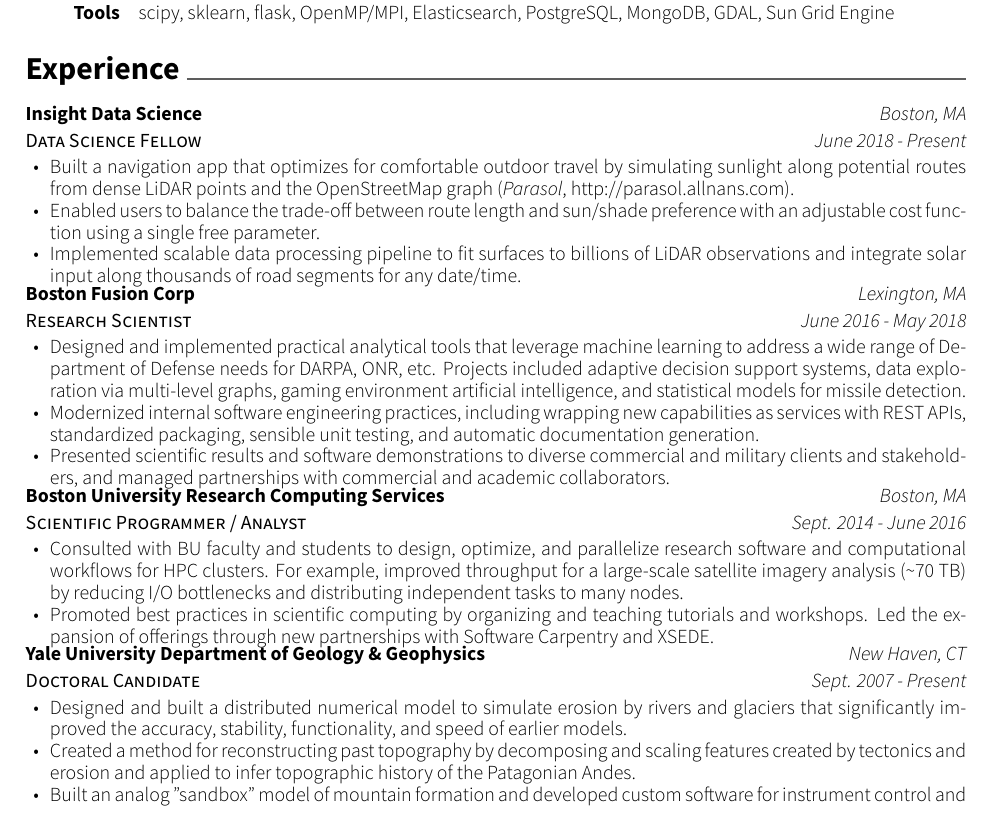
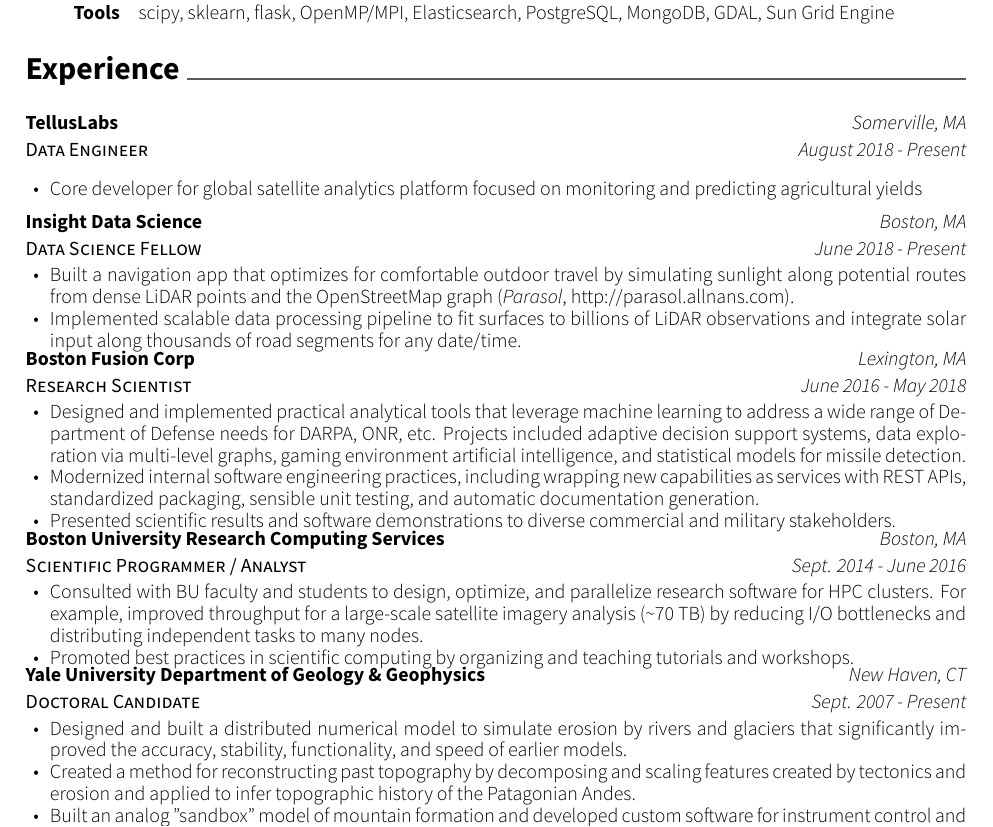
Before and after one commit to keithfma/resume, a LaTeX CV (resume.tex): part of the page, cut so that both start at the same text. Compiled offline with XeLaTeX.

Commit message:
Added TellusLabs, trimmed fat to make it stay on one page

```diff
--- a/resume.tex
+++ b/resume.tex
@@ -53,6 +53,16 @@
 \end{cvskills}
 
 \cvsection{Experience}
+\cventry
+    {Data Engineer}
+    {TellusLabs}
+    {Somerville, MA}
+    {August 2018 - Present}
+    {
+    \begin{cvitems}
+      \item Core developer for global satellite analytics platform focused on monitoring and predicting agricultural yields
+    \end{cvitems}
+    }
 \begin{cventries}
   \cventry
     {Data Science Fellow}
@@ -62,7 +72,6 @@
     {
     \begin{cvitems}
       \item Built a navigation app that optimizes for comfortable outdoor travel by simulating sunlight along potential routes from dense LiDAR points and the OpenStreetMap graph (\emph{Parasol}, http://parasol.allnans.com).
-      \item Enabled users to balance the trade-off between route length and sun/shade preference with an adjustable cost function using a single free parameter.
       \item Implemented scalable data processing pipeline to fit surfaces to billions of LiDAR observations and integrate solar input along thousands of road segments for any date/time.
     \end{cvitems}
     }
@@ -75,7 +84,7 @@
       \begin{cvitems}
         \item {Designed and implemented practical analytical tools that leverage machine learning to address a wide range of Department of Defense needs for DARPA, ONR, etc. Projects included adaptive decision support systems, data exploration via multi-level graphs, gaming environment artificial intelligence, and statistical models for missile detection.}
         \item {Modernized internal software engineering practices, including wrapping new capabilities as services with REST APIs, standardized packaging, sensible unit testing, and automatic documentation generation.}
-        \item {Presented scientific results and software demonstrations to diverse commercial and military clients and stakeholders, and managed partnerships with commercial and academic collaborators.}
+        \item {Presented scientific results and software demonstrations to diverse commercial and military stakeholders.}
       \end{cvitems}
     }
   \cventry
@@ -85,8 +94,8 @@
     {Sept. 2014 - June 2016}
     {
       \begin{cvitems}
-        \item {Consulted with BU faculty and students to design, optimize, and parallelize research software and computational workflows for HPC clusters. For example, improved throughput for a large-scale satellite imagery analysis (\textasciitilde70 TB) by reducing I/O bottlenecks and distributing independent tasks to many nodes.}
-        \item {Promoted best practices in scientific computing by organizing and teaching tutorials and workshops. Led the expansion of offerings through new partnerships with Software Carpentry and XSEDE.}
+        \item {Consulted with BU faculty and students to design, optimize, and parallelize research software for HPC clusters. For example, improved throughput for a large-scale satellite imagery analysis (\textasciitilde70 TB) by reducing I/O bottlenecks and distributing independent tasks to many nodes.}
+        \item {Promoted best practices in scientific computing by organizing and teaching tutorials and workshops.}
       \end{cvitems}
     }
   \cventry
```
